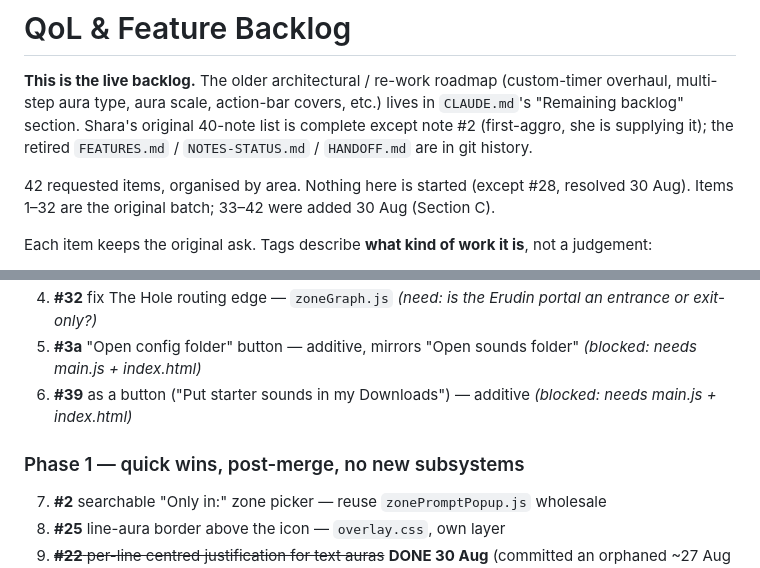
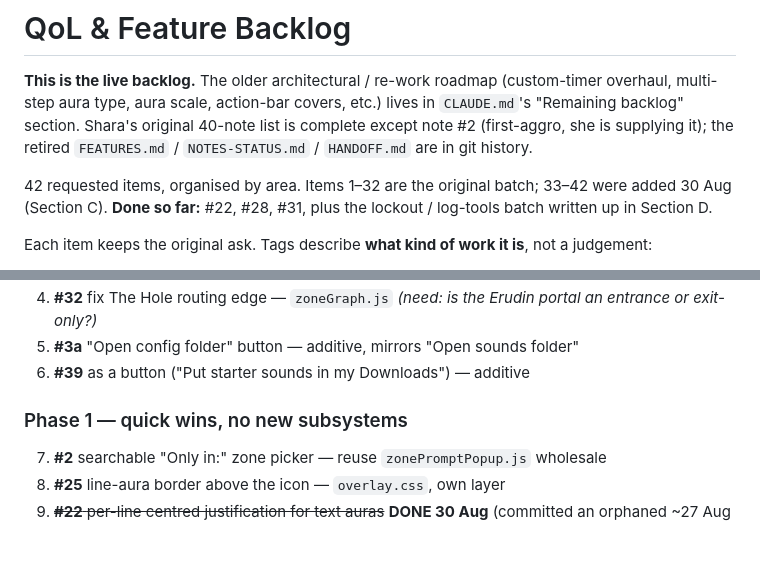
Before and after one commit to LoxyBee/EQLS-Auras, a Markdown page: docs/QOL-BACKLOG.md, 2 parts joined by grey strips. GitHub-like rendering; blank space fills up the shorter version.

```diff
--- a/docs/QOL-BACKLOG.md
+++ b/docs/QOL-BACKLOG.md
@@ -5,8 +5,9 @@ multi-step aura type, aura scale, action-bar covers, etc.) lives in `CLAUDE.md`'
 backlog" section. Shara's original 40-note list is complete except note #2 (first-aggro, she is
 supplying it); the retired `FEATURES.md` / `NOTES-STATUS.md` / `HANDOFF.md` are in git history.
 
-42 requested items, organised by area. Nothing here is started (except #28, resolved 30 Aug).
-Items 1–32 are the original batch; 33–42 were added 30 Aug (Section C).
+42 requested items, organised by area. Items 1–32 are the original batch; 33–42 were added
+30 Aug (Section C). **Done so far:** #22, #28, #31, plus the lockout / log-tools batch written up
+in Section D.
 
 Each item keeps the original ask. Tags describe **what kind of work it is**, not a judgement:
 
@@ -321,11 +352,9 @@ Sequenced by: (1) get out of the incoming fork's way, (2) cheap wins that unbloc
 4. **#32** fix The Hole routing edge — `zoneGraph.js`  *(need: is the Erudin portal an
    entrance or exit-only?)*
-5. **#3a** "Open config folder" button — additive, mirrors "Open sounds folder"  *(blocked: needs
-   main.js + index.html)*
-6. **#39** as a button ("Put starter sounds in my Downloads") — additive  *(blocked: needs
-   main.js + index.html)*
+5. **#3a** "Open config folder" button — additive, mirrors "Open sounds folder"
+6. **#39** as a button ("Put starter sounds in my Downloads") — additive
 
-### Phase 1 — quick wins, post-merge, no new subsystems
+### Phase 1 — quick wins, no new subsystems
 7. **#2** searchable "Only in:" zone picker — reuse `zonePromptPopup.js` wholesale
 8. **#25** line-aura border above the icon — `overlay.css`, own layer
 9. ~~**#22** per-line centred justification for text auras~~ **DONE 30 Aug** (committed an
```
Also changed, not shown: other parts of docs/QOL-BACKLOG.md (+49 -19 lines).
